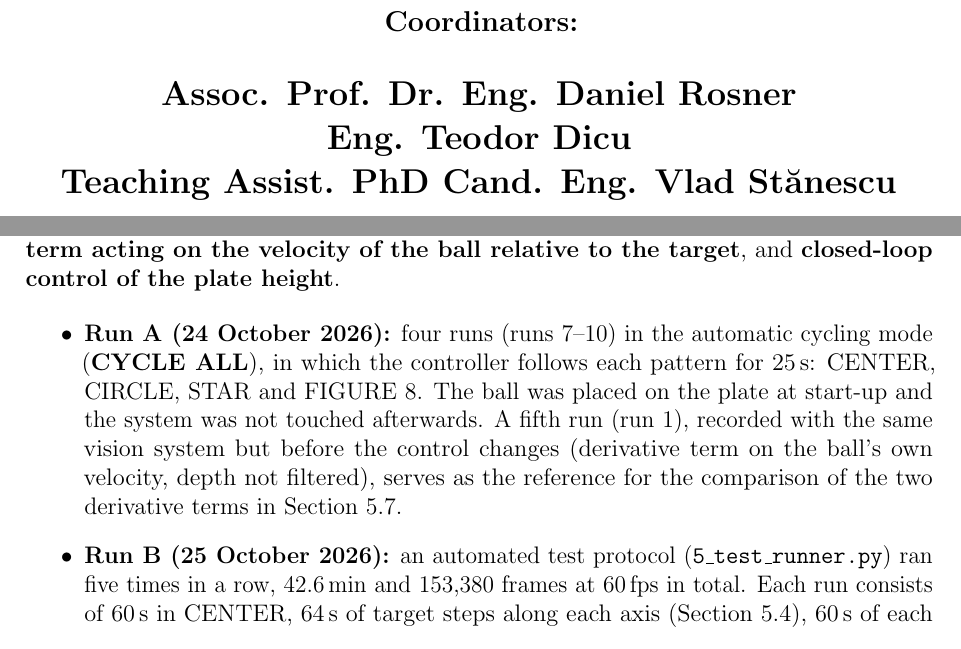
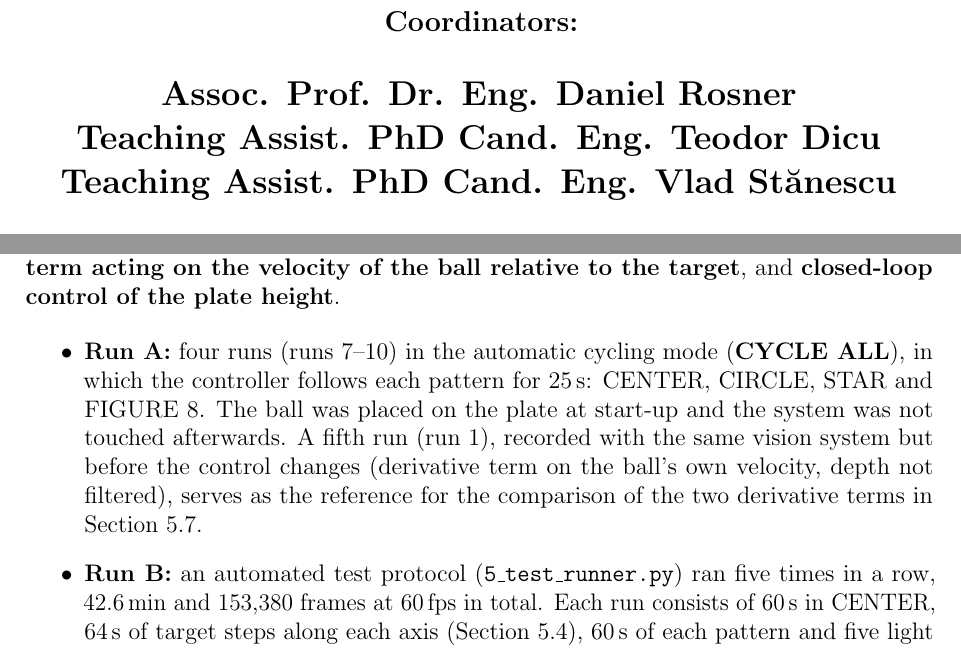
Before and after one commit to alexivan04/Pong-Stabilizer, a LaTeX thesis (docs/report/main_english.tex): two parts of pages 1 and 30 of 48, joined at a grey line, cut so that both start at the same text. Compiled offline with pdfLaTeX.

Commit message:
Report: author edits

```diff
--- a/docs/report/main_english.tex
+++ b/docs/report/main_english.tex
@@ -60,7 +60,7 @@
     \vspace{0.8cm}
     {\Large \textbf{Assoc. Prof. Dr. Eng. Daniel Rosner}} \\
     \vspace{0.2cm}
-    {\Large \textbf{Eng. Teodor Dicu}} \\
+    {\Large \textbf{Teaching Assist. PhD Cand. Eng. Teodor Dicu}} \\
     \vspace{0.2cm}
     {\Large \textbf{Teaching Assist. PhD Cand. Eng. Vlad Stănescu}} \\
     \vfill
@@ -609,8 +609,8 @@ From there, the common height angle $\alpha_h$ is controlled from the measured d
 We measured the performance of the \textbf{OctoBouncer} on the physical system in two test runs. Both use the final control configuration: \textbf{median-filtered depth}, a \textbf{derivative term acting on the velocity of the ball relative to the target}, and \textbf{closed-loop control of the plate height}.
 
 \begin{itemize}
-    \item \textbf{Run A (24 October 2026):} four runs (runs 7--10) in the automatic cycling mode (\textbf{CYCLE ALL}), in which the controller follows each pattern for 25\,s: CENTER, CIRCLE, STAR and FIGURE 8. The ball was placed on the plate at start-up and the system was not touched afterwards. A fifth run (run 1), recorded with the same vision system but before the control changes (derivative term on the ball's own velocity, depth not filtered), serves as the reference for the comparison of the two derivative terms in Section~\ref{sec:exp_before_after}.
-    \item \textbf{Run B (25 October 2026):} an automated test protocol (\texttt{5\_test\_runner.py}) ran five times in a row, 42.6\,min and 153{,}380 frames at 60\,fps in total. Each run consists of 60\,s in CENTER, 64\,s of target steps along each axis (Section~\ref{sec:exp_steps}), 60\,s of each pattern and five light taps on the ball held in CENTER (Section~\ref{sec:exp_disturb}). Every test starts from the ball at rest after 10\,s in CENTER, so all transitions are the same. The ball fell off once and was put back; the interrupted phase was repeated automatically.
+    \item \textbf{Run A:} four runs (runs 7--10) in the automatic cycling mode (\textbf{CYCLE ALL}), in which the controller follows each pattern for 25\,s: CENTER, CIRCLE, STAR and FIGURE 8. The ball was placed on the plate at start-up and the system was not touched afterwards. A fifth run (run 1), recorded with the same vision system but before the control changes (derivative term on the ball's own velocity, depth not filtered), serves as the reference for the comparison of the two derivative terms in Section~\ref{sec:exp_before_after}.
+    \item \textbf{Run B:} an automated test protocol (\texttt{5\_test\_runner.py}) ran five times in a row, 42.6\,min and 153{,}380 frames at 60\,fps in total. Each run consists of 60\,s in CENTER, 64\,s of target steps along each axis (Section~\ref{sec:exp_steps}), 60\,s of each pattern and five light taps on the ball held in CENTER (Section~\ref{sec:exp_disturb}). Every test starts from the ball at rest after 10\,s in CENTER, so all transitions are the same. The ball fell off once and was put back; the interrupted phase was repeated automatically.
 \end{itemize}
 
 Run B differs from run A in three details, introduced between the two: the positions are relative to the center of the plate instead of the camera (Section~\ref{sec:vision}), the edge guard is active, and the tilt range is that of Section~\ref{sec:ik_linear} (in run A: $-10^\circ$ to $15^\circ$, and a minimum height of $15^\circ$). In both runs the plate height was still limited to $30^\circ$. Only the final derivative term was tested in run B.
```
Also changed, not shown: docs/report/main_english.tex (6 more changed lines).
